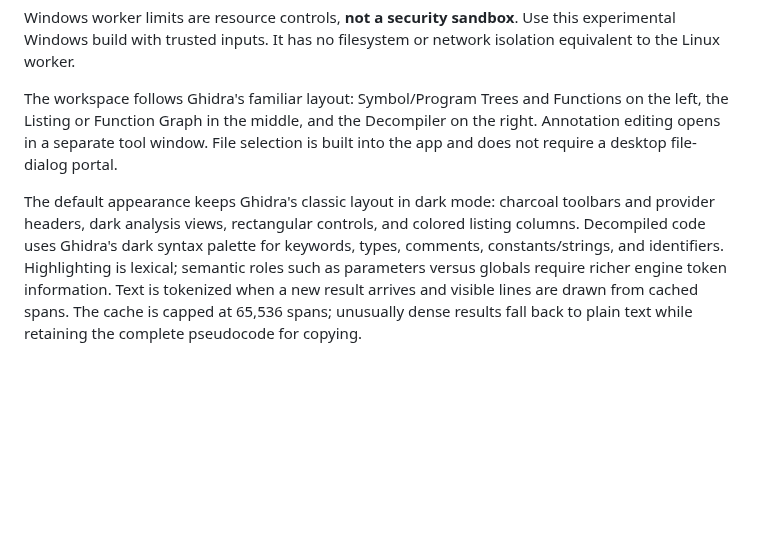
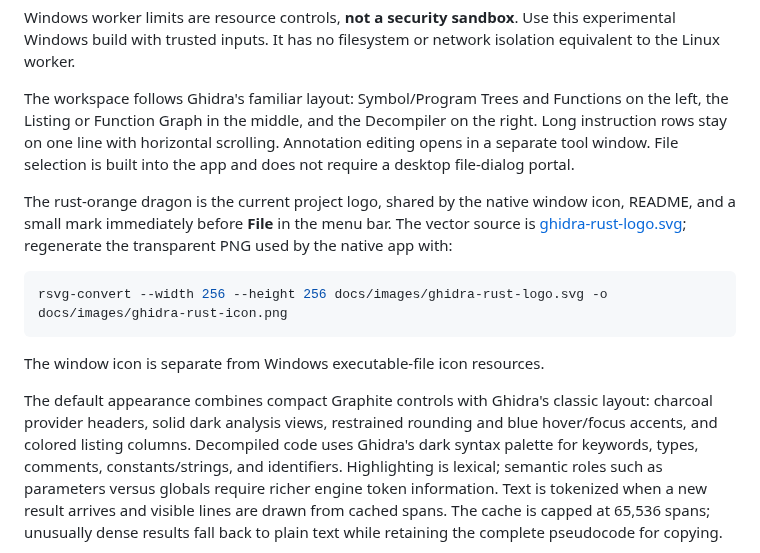
Before and after one commit to mahirriki1/ghidra-rust, a Markdown page: README.md, the part around one of its changes. GitHub-like rendering; blank space fills up the shorter version.

Commit message:
Adopt compact Graphite controls and shared dragon branding

````diff
--- a/README.md
+++ b/README.md
@@ -71,13 +71,26 @@ isolation equivalent to the Linux worker.
 
 The workspace follows Ghidra's familiar layout: Symbol/Program Trees and Functions
 on the left, the Listing or Function Graph in the middle, and the Decompiler on
-the right. Annotation editing opens in a separate tool window. File selection is
-built into the app and does not require a desktop file-dialog portal.
+the right. Long instruction rows stay on one line with horizontal scrolling.
+Annotation editing opens in a separate tool window. File selection is built into
+the app and does not require a desktop file-dialog portal.
 
-The default appearance keeps Ghidra's classic layout in dark mode: charcoal toolbars
-and provider headers, dark analysis views, rectangular controls, and colored listing
-columns. Decompiled code uses Ghidra's dark syntax palette for keywords, types,
-comments, constants/strings, and identifiers. Highlighting is lexical; semantic
+The rust-orange dragon is the current project logo, shared by the native window
+icon, README, and a small mark immediately before **File** in the menu bar. The
+vector source is [ghidra-rust-logo.svg](docs/images/ghidra-rust-logo.svg); regenerate
+the transparent PNG used by the native app with:
+
+```sh
+rsvg-convert --width 256 --height 256 docs/images/ghidra-rust-logo.svg -o docs/images/ghidra-rust-icon.png
+```
+
+The window icon is separate from Windows executable-file icon resources.
+
+The default appearance combines compact Graphite controls with Ghidra's classic
+layout: charcoal provider headers, solid dark analysis views, restrained rounding
+and blue hover/focus accents, and colored listing columns. Decompiled code uses
+Ghidra's dark syntax palette for keywords, types, comments, constants/strings,
+and identifiers. Highlighting is lexical; semantic
 roles such as parameters versus globals require richer engine token information.
 Text is tokenized when a new result arrives and visible lines are drawn from cached
 spans. The cache is capped at 65,536 spans; unusually dense results fall back to
````
Also changed, not shown: other parts of README.md (+1 -1 lines), docs/images/ghidra-rust-icon.png (added), 6 other files.
